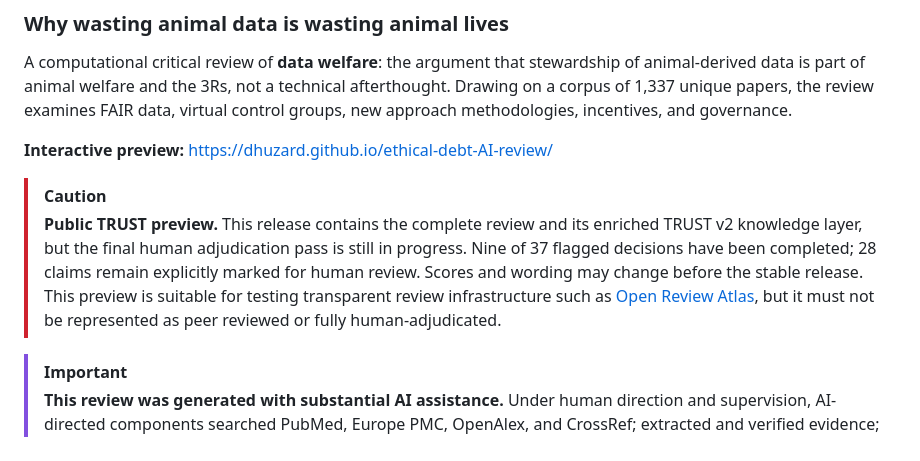
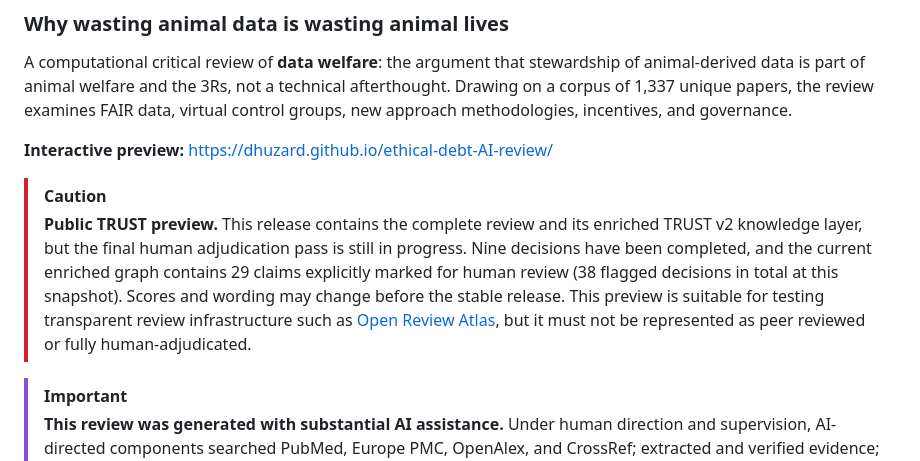
Before and after one commit to dhuzard/ethical-debt-AI-review, a Markdown page: README.md, the part around the change. Drawn GitHub-style.

Commit message:
Correct TRUST preview review counts

```diff
--- a/README.md
+++ b/README.md
@@ -7,7 +7,7 @@ A computational critical review of **data welfare**: the argument that stewardsh
 **Interactive preview:** <https://dhuzard.github.io/ethical-debt-AI-review/>
 
 > [!CAUTION]
-> **Public TRUST preview.** This release contains the complete review and its enriched TRUST v2 knowledge layer, but the final human adjudication pass is still in progress. Nine of 37 flagged decisions have been completed; 28 claims remain explicitly marked for human review. Scores and wording may change before the stable release. This preview is suitable for testing transparent review infrastructure such as [Open Review Atlas](https://github.com/dhuzard/oratlas), but it must not be represented as peer reviewed or fully human-adjudicated.
+> **Public TRUST preview.** This release contains the complete review and its enriched TRUST v2 knowledge layer, but the final human adjudication pass is still in progress. Nine decisions have been completed, and the current enriched graph contains 29 claims explicitly marked for human review (38 flagged decisions in total at this snapshot). Scores and wording may change before the stable release. This preview is suitable for testing transparent review infrastructure such as [Open Review Atlas](https://github.com/dhuzard/oratlas), but it must not be represented as peer reviewed or fully human-adjudicated.
 
 > [!IMPORTANT]
 > **This review was generated with substantial AI assistance.** Under human direction and supervision, AI-directed components searched PubMed, Europe PMC, OpenAlex, and CrossRef; extracted and verified evidence; drafted prose and figures; and ran staged criticism and citation checks. Damien Huzard conceived the review, set its scope and thesis, and performs the human review pass. See the [Methods](content/Methods.md), [Provenance](content/provenance.md), and [Evidence Database](content/evidence_database.md).
```
